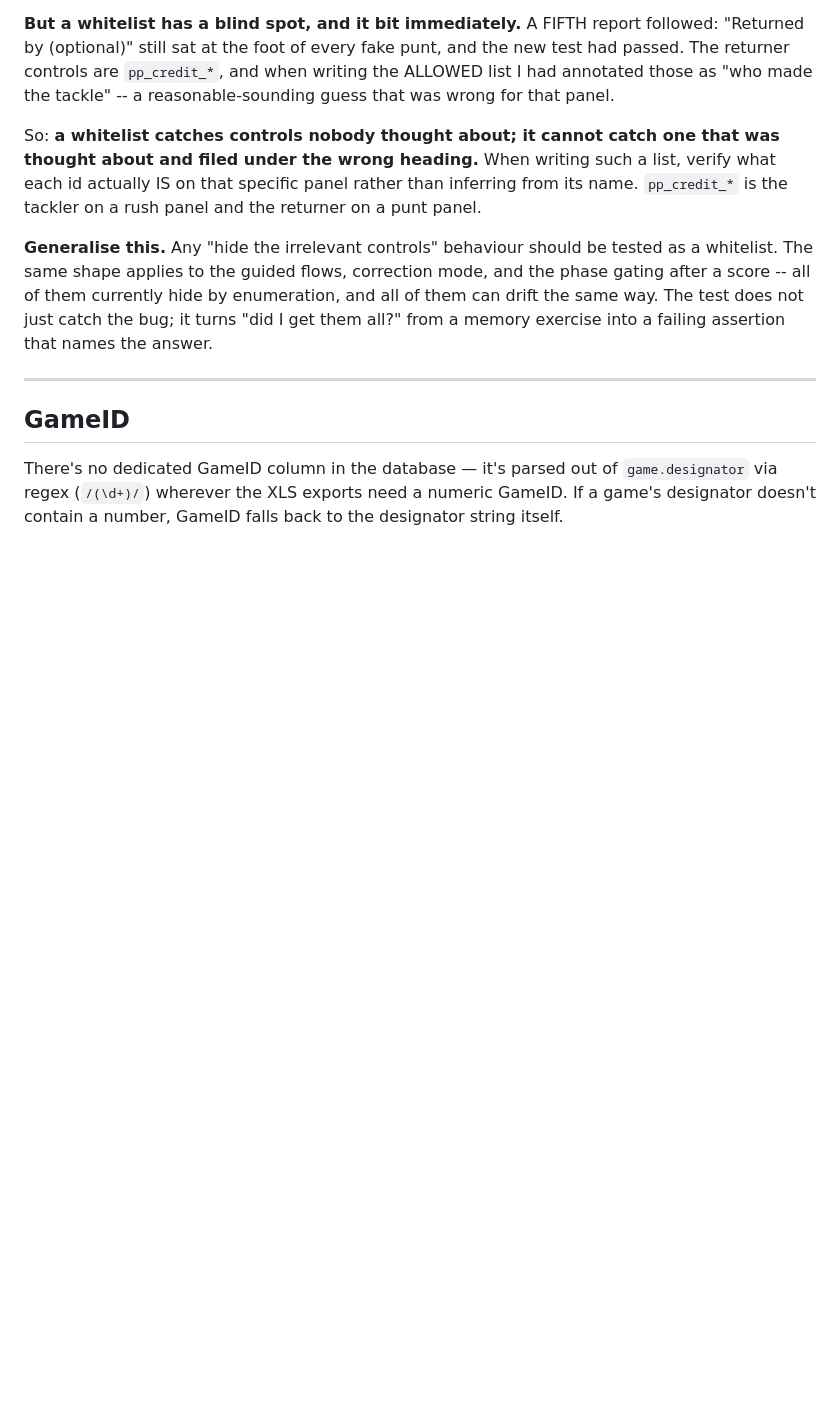
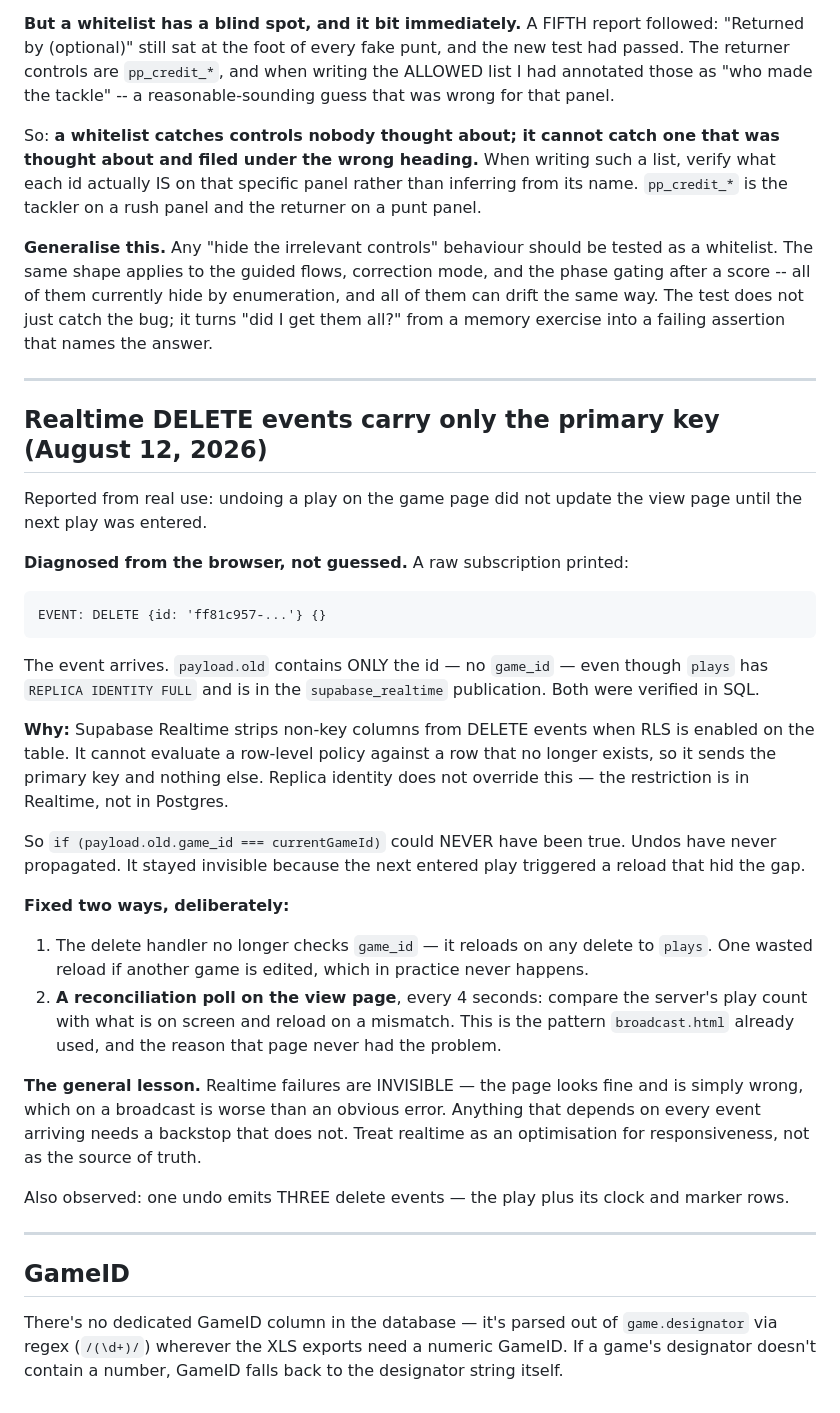
Before and after one commit to HUNTERGAMES69/statchat, a Markdown page: PROJECT_NOTES.md, the part around the change. Drawn GitHub-style; blank space fills up the shorter version.

```diff
--- a/PROJECT_NOTES.md
+++ b/PROJECT_NOTES.md
@@ -889,6 +889,50 @@ from a memory exercise into a failing assertion that names the answer.
 
 ---
 
+## Realtime DELETE events carry only the primary key (August 12, 2026)
+
+Reported from real use: undoing a play on the game page did not update
+the view page until the next play was entered.
+
+**Diagnosed from the browser, not guessed.** A raw subscription printed:
+
+    EVENT: DELETE {id: 'ff81c957-...'} {}
+
+The event arrives. `payload.old` contains ONLY the id — no `game_id` —
+even though `plays` has `REPLICA IDENTITY FULL` and is in the
+`supabase_realtime` publication. Both were verified in SQL.
+
+**Why:** Supabase Realtime strips non-key columns from DELETE events when
+RLS is enabled on the table. It cannot evaluate a row-level policy
+against a row that no longer exists, so it sends the primary key and
+nothing else. Replica identity does not override this — the restriction
+is in Realtime, not in Postgres.
+
+So `if (payload.old.game_id === currentGameId)` could NEVER have been
+true. Undos have never propagated. It stayed invisible because the next
+entered play triggered a reload that hid the gap.
+
+**Fixed two ways, deliberately:**
+
+1. The delete handler no longer checks `game_id` — it reloads on any
+   delete to `plays`. One wasted reload if another game is edited, which
+   in practice never happens.
+2. **A reconciliation poll on the view page**, every 4 seconds: compare
+   the server's play count with what is on screen and reload on a
+   mismatch. This is the pattern `broadcast.html` already used, and the
+   reason that page never had the problem.
+
+**The general lesson.** Realtime failures are INVISIBLE — the page looks
+fine and is simply wrong, which on a broadcast is worse than an obvious
+error. Anything that depends on every event arriving needs a backstop
+that does not. Treat realtime as an optimisation for responsiveness, not
+as the source of truth.
+
+Also observed: one undo emits THREE delete events — the play plus its
+clock and marker rows.
+
+---
+
 ## GameID
 
 There's no dedicated GameID column in the database — it's parsed out
```
